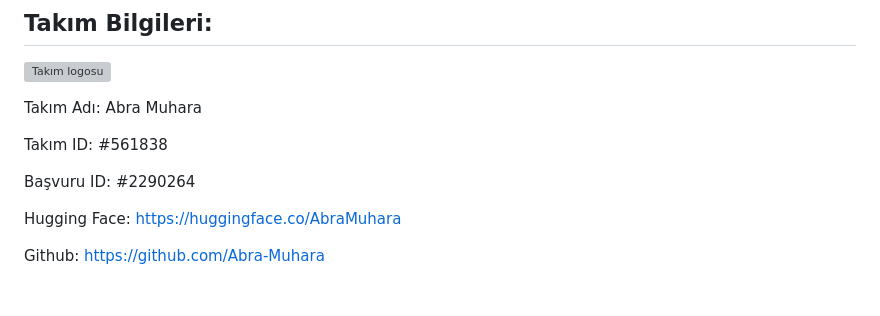
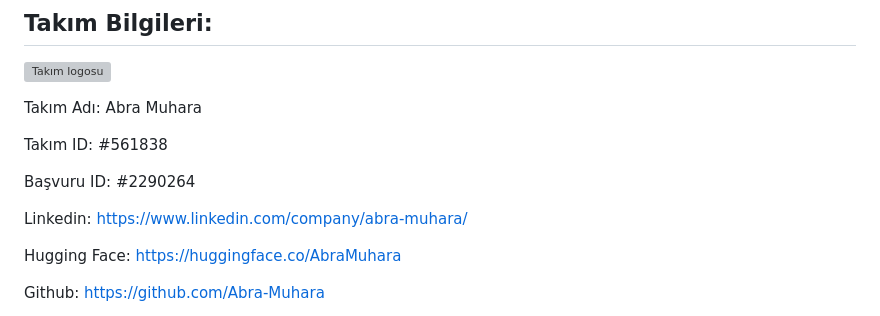
Before and after one commit to Abra-Muhara/kitapmetre-AbraMuhara, a Markdown page: README.md, the part around the change. Drawn GitHub-style; blank space fills up the shorter version; grey boxes are pictures that could not be loaded.

```diff
--- a/README.md
+++ b/README.md
@@ -20,6 +20,8 @@ Takım Adı: Abra Muhara
 Takım ID: #561838
 
 Başvuru ID: #2290264
+
+Linkedin: https://www.linkedin.com/company/abra-muhara/
 
 Hugging Face: https://huggingface.co/AbraMuhara
 
```
